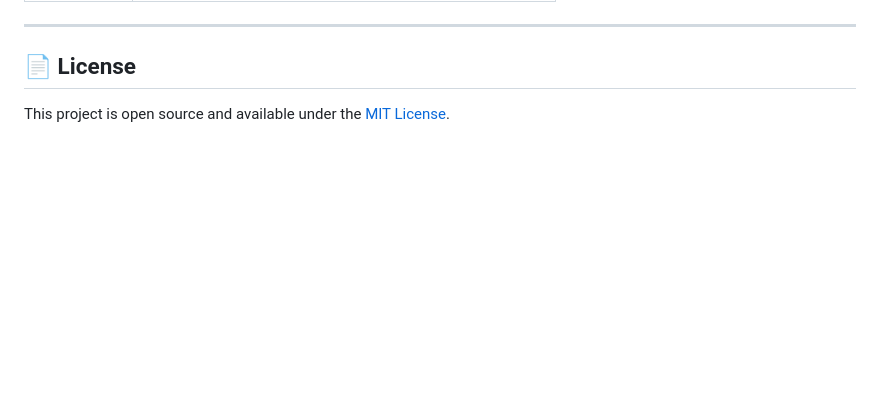
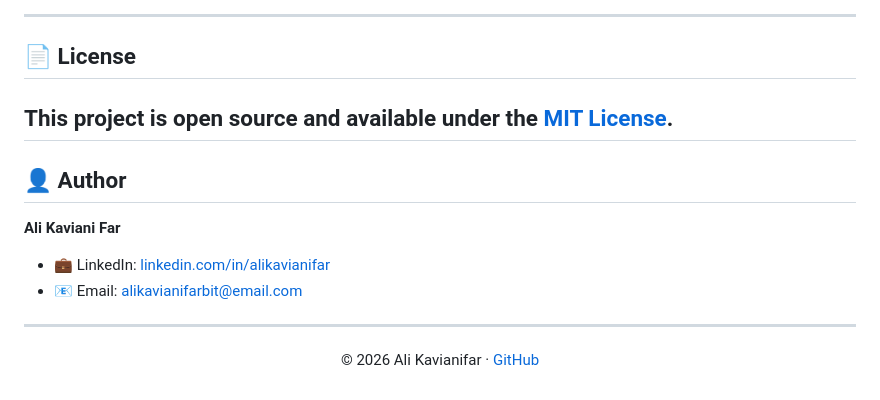
Before and after one commit to alikavianifar/BridgeLang, a Markdown page: README.md, the part around one of its changes. GitHub-like rendering; blank space fills up the shorter version.

Commit message:
Revise README to add author section and simplify content
Updated the README to include author information and removed some bullet points for clarity.

```diff
--- a/README.md
+++ b/README.md
@@ -282,3 +279,15 @@ This project follows Django security best practices:
 ## 📄 License
 
 This project is open source and available under the [MIT License](LICENSE).
+---
+
+## 👤 Author
+
+**Ali Kaviani Far**
+
+- 💼 LinkedIn: [linkedin.com/in/alikavianifar](https://linkedin.com/in/alikavianifar)
+- 📧 Email: alikavianifarbit@email.com
+
+---
+
+<p align="center">© 2026 Ali Kavianifar · <a href="https://github.com/alikavianifar">GitHub</a></p>
```
Also changed, not shown: other parts of README.md (+1 -4 lines).
